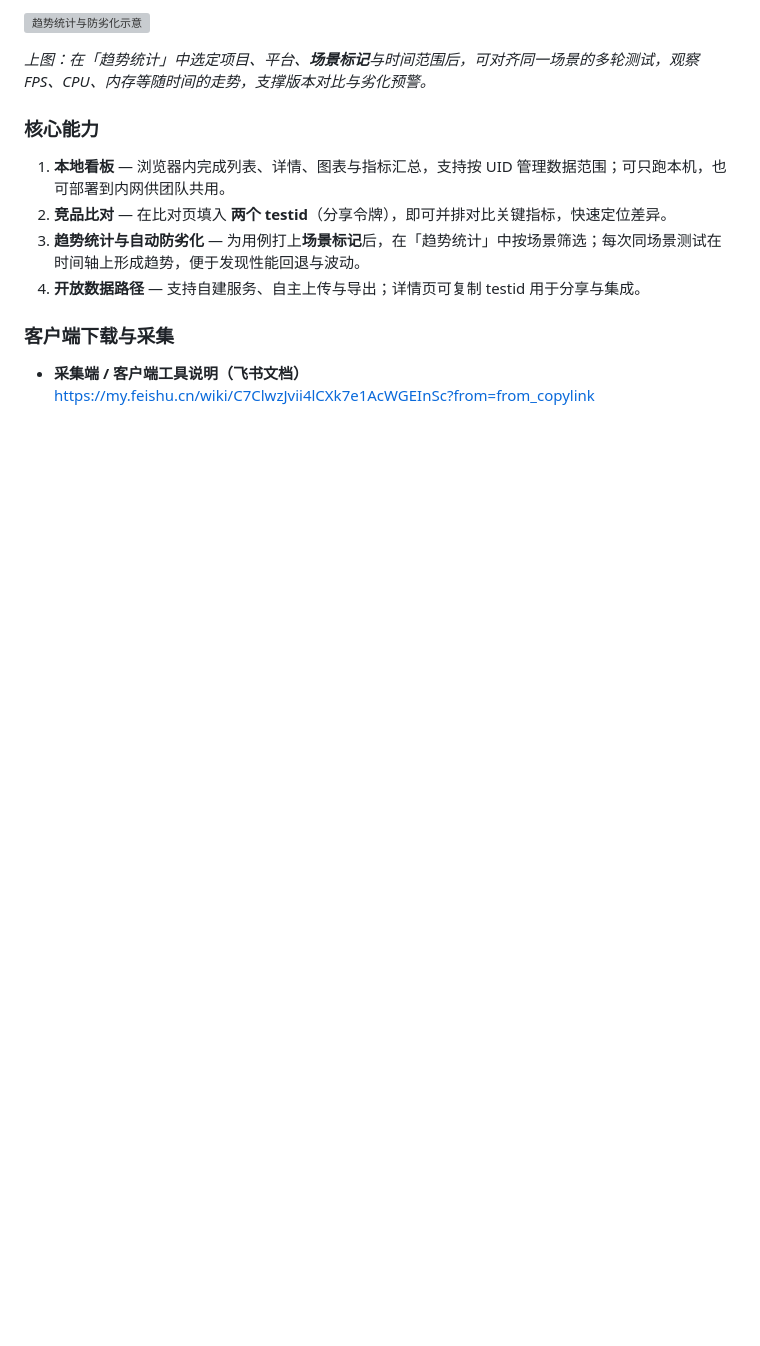
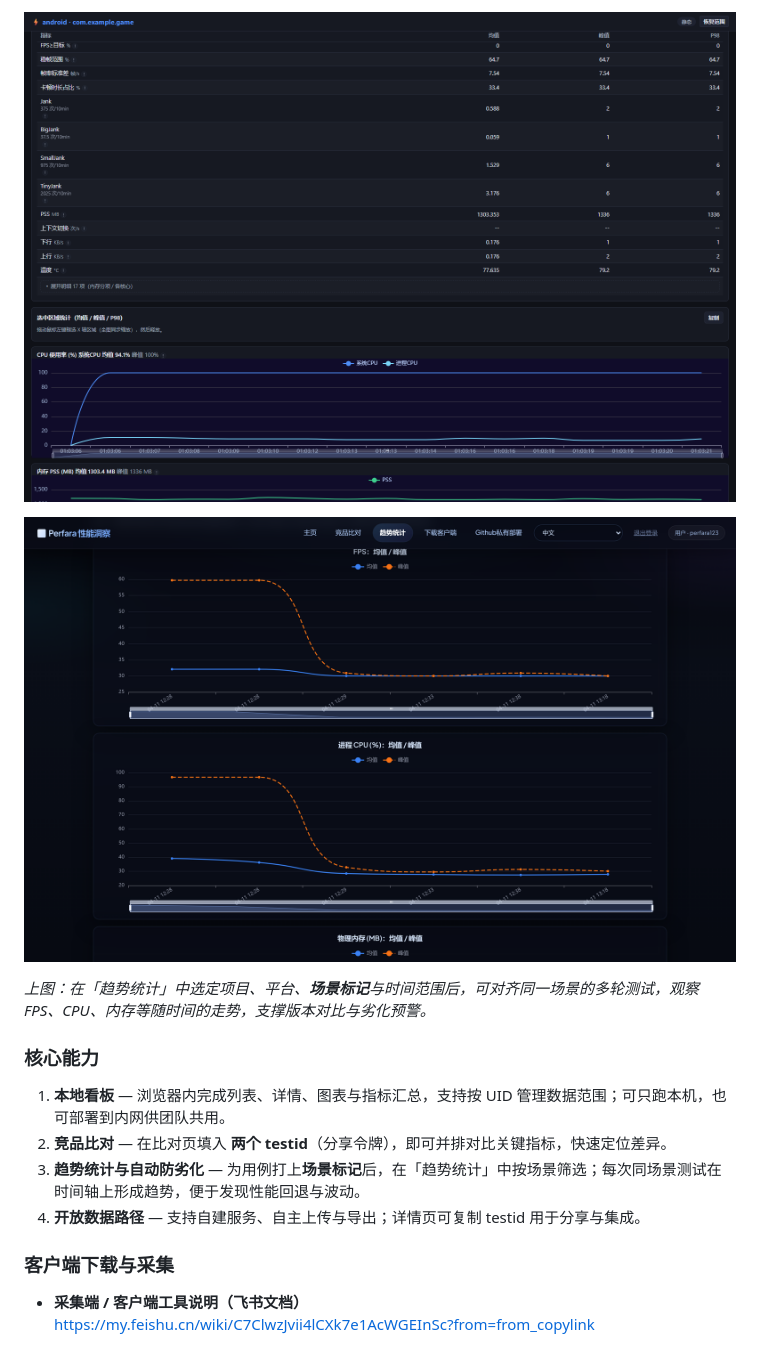
Before and after one commit to 45944831/perfara, a Markdown page: perfara/Readme.md, the part around one of its changes. Drawn GitHub-style; pictures changed too: docs/screenshots/report-charts.png (added), docs/screenshots/trends.png (added); blank space fills up the shorter version; grey boxes are pictures that could not be loaded.

```diff
--- a/perfara/Readme.md
+++ b/perfara/Readme.md
@@ -42,5 +43,7 @@
 
-![趋势统计与防劣化示意](anti.jpg)
+![报告页曲线](../docs/screenshots/report-charts.png)
+
+![趋势统计与防劣化示意](../docs/screenshots/trends.png)
 
 *上图：在「趋势统计」中选定项目、平台、**场景标记**与时间范围后，可对齐同一场景的多轮测试，观察 FPS、CPU、内存等随时间的走势，支撑版本对比与劣化预警。*
 
```
Also changed, not shown: other parts of perfara/Readme.md (+21 -17 lines), README.md (+16 -5 lines), docs/screenshots/dashboard.png (added), docs/screenshots/report.png (added), docs/screenshots/test-detail.png (added), perfara/an2.gif (deleted).
